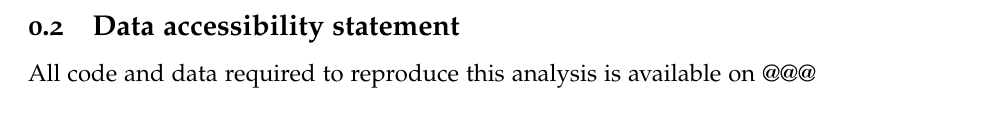
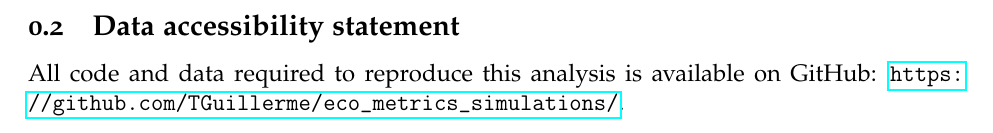
Before and after one commit to TGuillerme/eco_metrics_simulations, a LaTeX document (Manuscript/main.tex): part of page 2 of 22, cut so that both start at the same text. Compiled offline with pdfLaTeX.

Commit message:
Update main.tex

```diff
--- a/Manuscript/main.tex
+++ b/Manuscript/main.tex
@@ -90,7 +90,7 @@ TG, PC, MWJ, SM and TJM designed the study, analysed the data and wrote the manu
 
 \subsection{Data accessibility statement}
 
-All code and data required to reproduce this analysis is available on @@@
+All code and data required to reproduce this analysis is available on GitHub: \url{https://github.com/TGuillerme/eco_metrics_simulations/}.
 
 %---------------------------------------------
 %
```
Also changed, not shown: Manuscript/main.tex (2 more changed lines).
